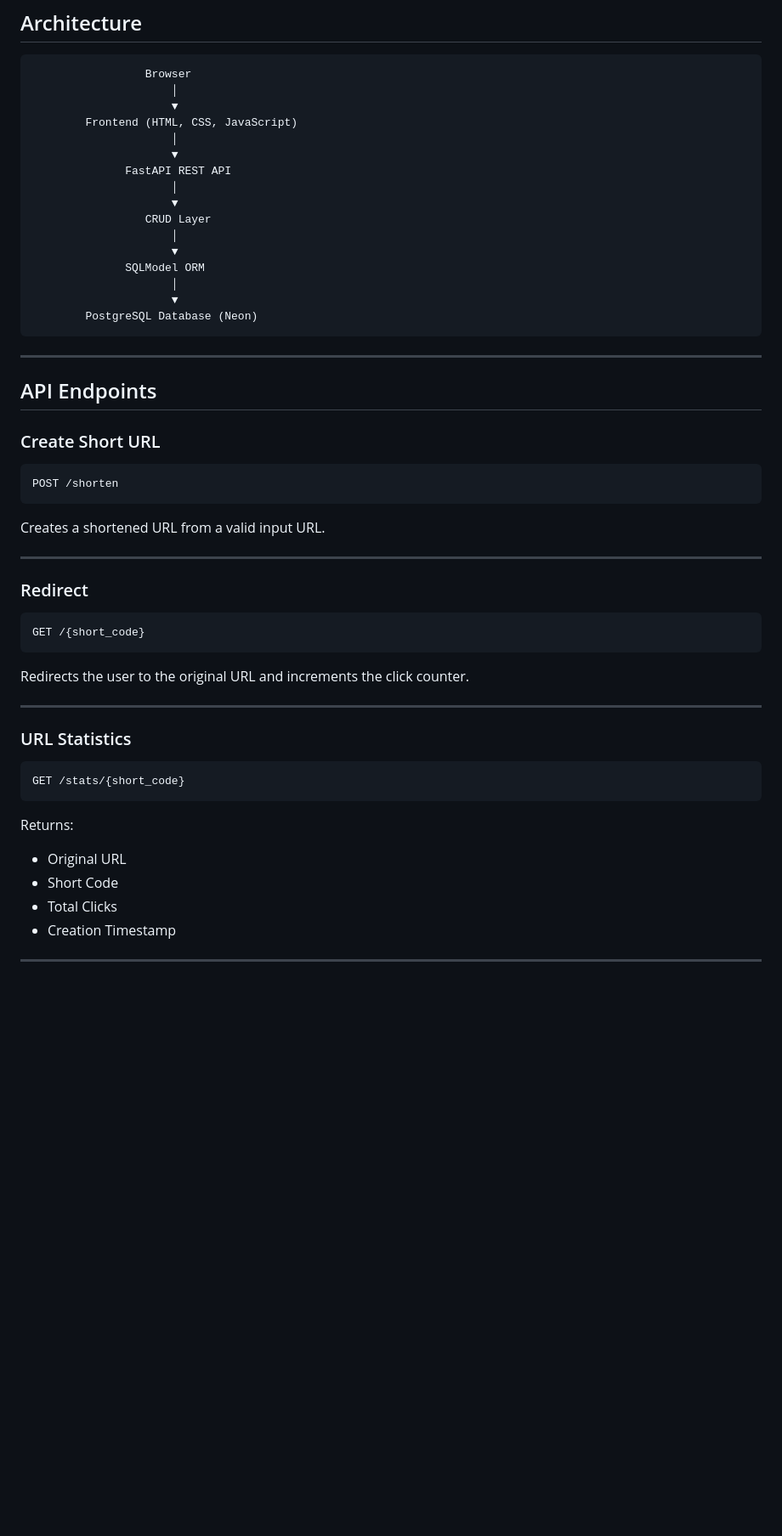
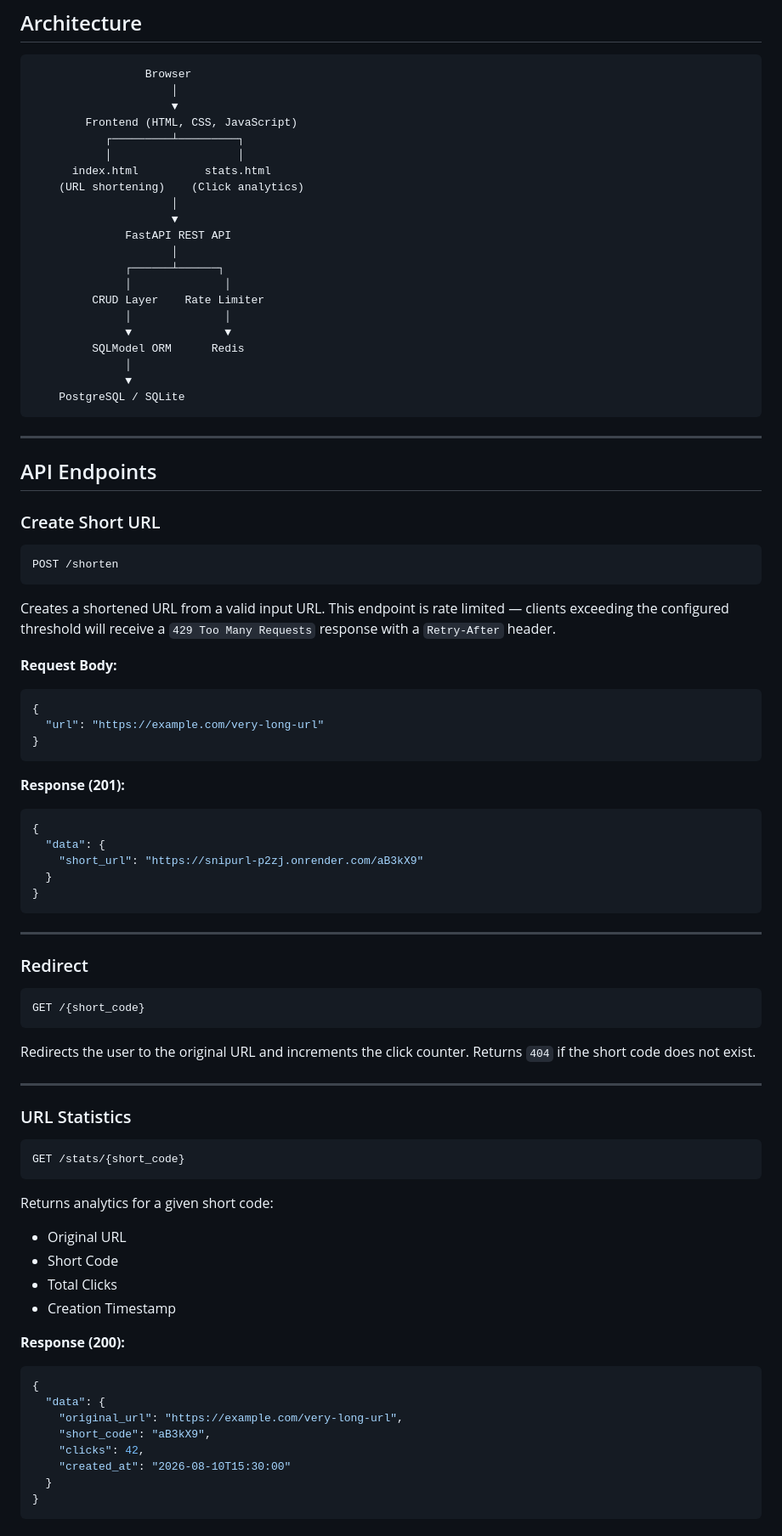
Before and after one commit to GuruShrihari/SnipUrl, a Markdown page: readme.md, the part around one of its changes. Shown at 85% size. Drawn GitHub-style; blank space fills up the shorter version.

````diff
--- a/readme.md
+++ b/readme.md
@@ -105,18 +115,23 @@ UrlShortner/
                      │
                      ▼
         Frontend (HTML, CSS, JavaScript)
+           ┌─────────┴─────────┐
+           │                   │
+      index.html          stats.html
+    (URL shortening)    (Click analytics)
                      │
                      ▼
               FastAPI REST API
                      │
-                     ▼
-                 CRUD Layer
-                     │
-                     ▼
-              SQLModel ORM
-                     │
-                     ▼
-        PostgreSQL Database (Neon)
+              ┌──────┴──────┐
+              │              │
+         CRUD Layer    Rate Limiter
+              │              │
+              ▼              ▼
+         SQLModel ORM      Redis
+              │
+              ▼
+    PostgreSQL / SQLite
 ```
 
 ---
@@ -129,7 +144,25 @@ UrlShortner/
 POST /shorten
 ```
 
-Creates a shortened URL from a valid input URL.
+Creates a shortened URL from a valid input URL. This endpoint is rate limited — clients exceeding the configured threshold will receive a `429 Too Many Requests` response with a `Retry-After` header.
+
+**Request Body:**
+
+```json
+{
+  "url": "https://example.com/very-long-url"
+}
+```
+
+**Response (201):**
+
+```json
+{
+  "data": {
+    "short_url": "https://snipurl-p2zj.onrender.com/aB3kX9"
+  }
+}
+```
 
 ---
 
@@ -139,7 +172,7 @@ Creates a shortened URL from a valid input URL.
 GET /{short_code}
 ```
 
-Redirects the user to the original URL and increments the click counter.
+Redirects the user to the original URL and increments the click counter. Returns `404` if the short code does not exist.
 
 ---
 
@@ -149,9 +182,23 @@ Redirects the user to the original URL and increments the click counter.
 GET /stats/{short_code}
 ```
 
-Returns:
+Returns analytics for a given short code:
 
 - Original URL
 - Short Code
 - Total Clicks
 - Creation Timestamp
+
+**Response (200):**
+
+```json
+{
+  "data": {
+    "original_url": "https://example.com/very-long-url",
+    "short_code": "aB3kX9",
+    "clicks": 42,
+    "created_at": "2026-08-10T15:30:00"
+  }
+}
+```
+
````
Also changed, not shown: other parts of readme.md (+84 -22 lines).
